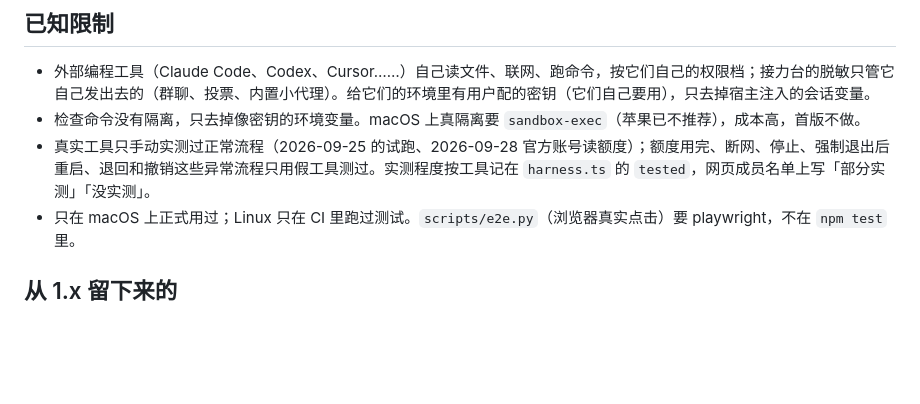
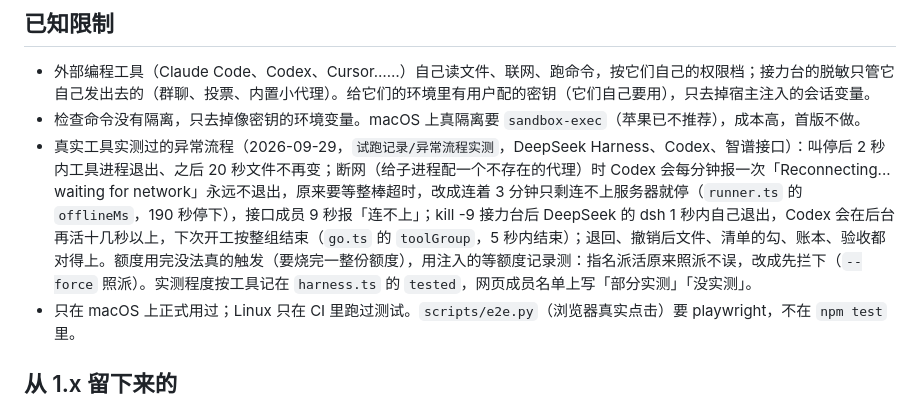
Before and after one commit to zhousun55-byte/RelayDesk, a Markdown page: docs/设计说明.md, the part around the change. Drawn GitHub-style; blank space fills up the shorter version.

```diff
--- a/docs/设计说明.md
+++ b/docs/设计说明.md
@@ -280,7 +280,7 @@ scripts/      「接力台.app」（后台看着接力台的小程序）、启
 
 - 外部编程工具（Claude Code、Codex、Cursor……）自己读文件、联网、跑命令，按它们自己的权限档；接力台的脱敏只管它自己发出去的（群聊、投票、内置小代理）。给它们的环境里有用户配的密钥（它们自己要用），只去掉宿主注入的会话变量。
 - 检查命令没有隔离，只去掉像密钥的环境变量。macOS 上真隔离要 `sandbox-exec`（苹果已不推荐），成本高，首版不做。
-- 真实工具只手动实测过正常流程（2026-09-25 的试跑、2026-09-28 官方账号读额度）；额度用完、断网、停止、强制退出后重启、退回和撤销这些异常流程只用假工具测过。实测程度按工具记在 `harness.ts` 的 `tested`，网页成员名单上写「部分实测」「没实测」。
+- 真实工具实测过的异常流程（2026-09-29，`试跑记录/异常流程实测`，DeepSeek Harness、Codex、智谱接口）：叫停后 2 秒内工具进程退出、之后 20 秒文件不再变；断网（给子进程配一个不存在的代理）时 Codex 会每分钟报一次「Reconnecting... waiting for network」永远不退出，原来要等整棒超时，改成连着 3 分钟只剩连不上服务器就停（`runner.ts` 的 `offlineMs`，190 秒停下），接口成员 9 秒报「连不上」；kill -9 接力台后 DeepSeek 的 dsh 1 秒内自己退出，Codex 会在后台再活十几秒以上，下次开工按整组结束（`go.ts` 的 `toolGroup`，5 秒内结束）；退回、撤销后文件、清单的勾、账本、验收都对得上。额度用完没法真的触发（要烧完一整份额度），用注入的等额度记录测：指名派活原来照派不误，改成先拦下（`--force` 照派）。实测程度按工具记在 `harness.ts` 的 `tested`，网页成员名单上写「部分实测」「没实测」。
 - 只在 macOS 上正式用过；Linux 只在 CI 里跑过测试。`scripts/e2e.py`（浏览器真实点击）要 playwright，不在 `npm test` 里。
 
 ## 从 1.x 留下来的
```
Also changed, not shown: README.md (+2 -2 lines).
